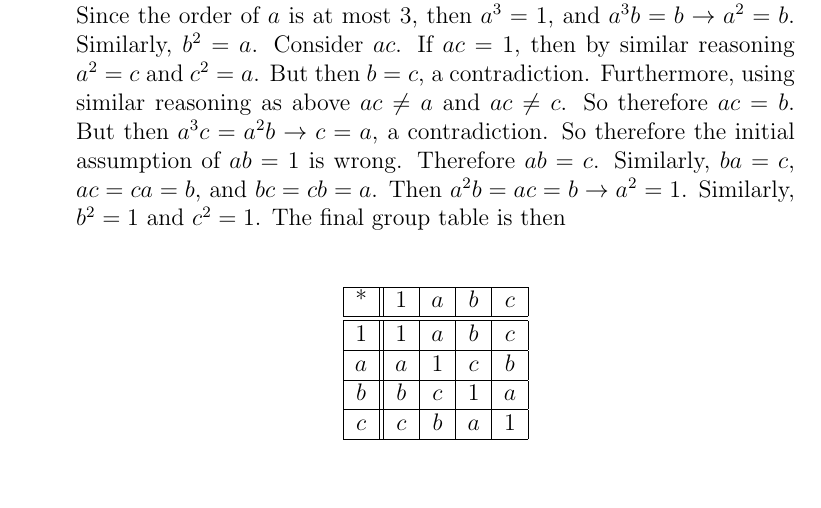
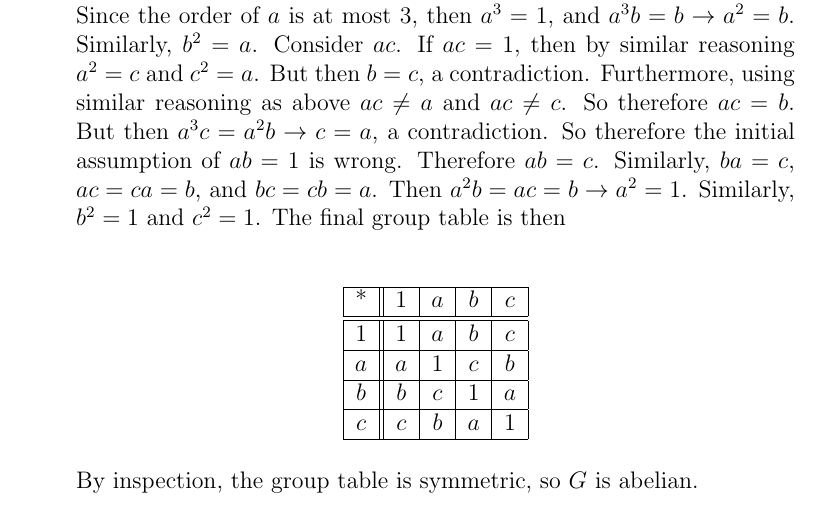
Before and after one commit to AMouri/dummit-foote, a LaTeX document (1/solutions.tex): part of page 15 of 15, cut so that both start at the same text. Compiled offline with pdfLaTeX.

Commit message:
Chapter 1, Section 1, Exercise 26
Add deduction that G is abelian.

```diff
--- a/1/solutions.tex
+++ b/1/solutions.tex
@@ -363,5 +363,6 @@ $c$ & $c$ & $b$ & $a$ & 1 \\
 \hline
 \end{tabular}
 \end{center}
+By inspection, the group table is symmetric, so $G$ is abelian.
 \end{itemize}
 \end{document}
```
